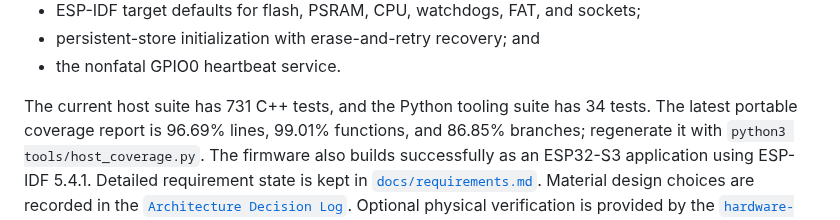
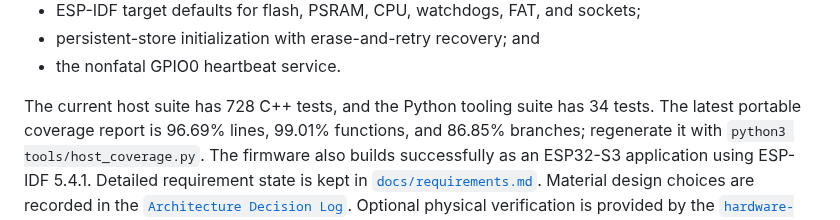
Before and after one commit to moinois/z1-esp32-firmware, a Markdown page: README.md, the part around the change. Drawn GitHub-style.

Commit message:
docs(coverage): refresh host verification snapshot
Record the verified 728-test host run and current 96.69 percent line coverage totals after the resolved SD-path response changes.

```diff
--- a/README.md
+++ b/README.md
@@ -305,7 +305,7 @@ The first core-to-periphery development slice contains:
 - persistent-store initialization with erase-and-retry recovery; and
 - the nonfatal GPIO0 heartbeat service.
 
-The current host suite has 731 C++ tests, and the Python tooling suite has 34
+The current host suite has 728 C++ tests, and the Python tooling suite has 34
 tests. The latest portable coverage report is 96.69% lines, 99.01% functions,
 and 86.85% branches; regenerate it with `python3 tools/host_coverage.py`.
 The firmware also builds successfully as an ESP32-S3 application using ESP-IDF
```
Also changed, not shown: docs/hardware-testing.md (+1 -1 lines), docs/requirements.md (+2 -2 lines).
